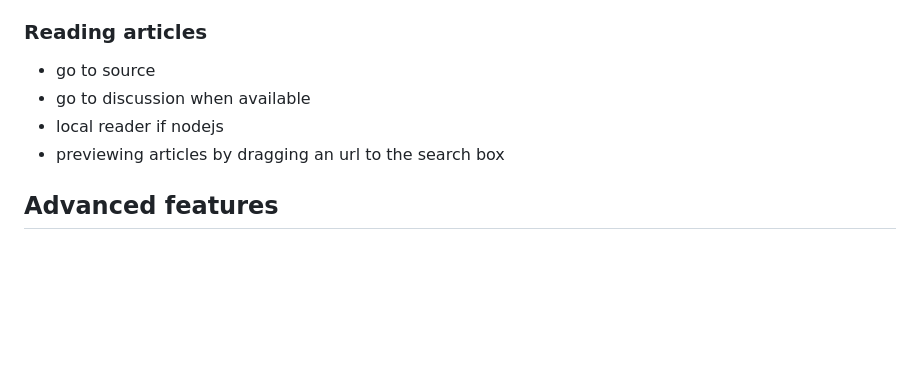
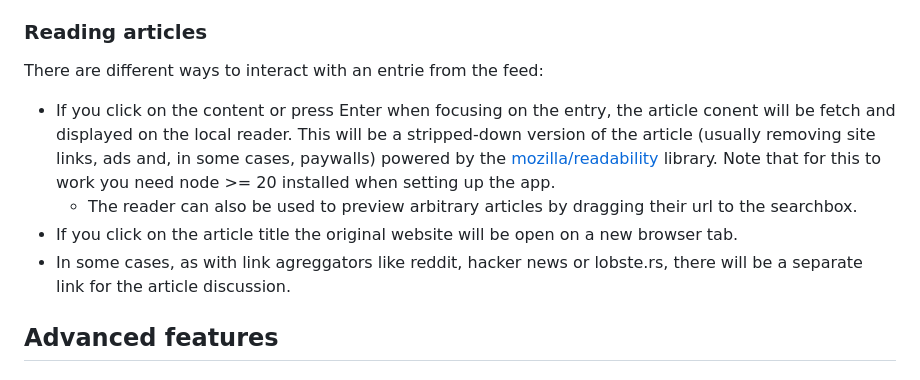
Before and after one commit to facundoolano/feedi, a Markdown page: README.md, the part around the change. GitHub-like rendering; blank space fills up the shorter version.

Commit message:
reading section

```diff
--- a/README.md
+++ b/README.md
@@ -57,10 +57,12 @@ not just because it's less work but because the app is [not arranged](https://ww
 Another peculiarity of the feed metaphor is that some entries are more content-centric articles (eg. blog posts) and some more user-centric updates (eg. Mastodon toots). The entry parsers are implemented to favor user or content display depending on what info is available from the source.
 
 ### Reading articles
-- go to source
-- go to discussion when available
-- local reader if nodejs
-- previewing articles by dragging an url to the search box
+There are different ways to interact with an entrie from the feed:
+
+- If you click on the content or press Enter when focusing on the entry, the article conent will be fetch and displayed on the local reader. This will be a stripped-down version of the article (usually removing site links, ads and, in some cases, paywalls) powered by the [mozilla/readability](https://github.com/mozilla/readability) library. Note that for this to work you need node >= 20 installed when setting up the app.
+  -  The reader can also be used to preview arbitrary articles by dragging their url to the searchbox.
+- If you click on the article title the original website will be open on a new browser tab.
+- In some cases, as with link agreggators like reddit, hacker news or lobste.rs, there will be a separate link for the article discussion.
 
 ## Advanced features
 ### Bulk import/export feeds from csv and OPML files
```
